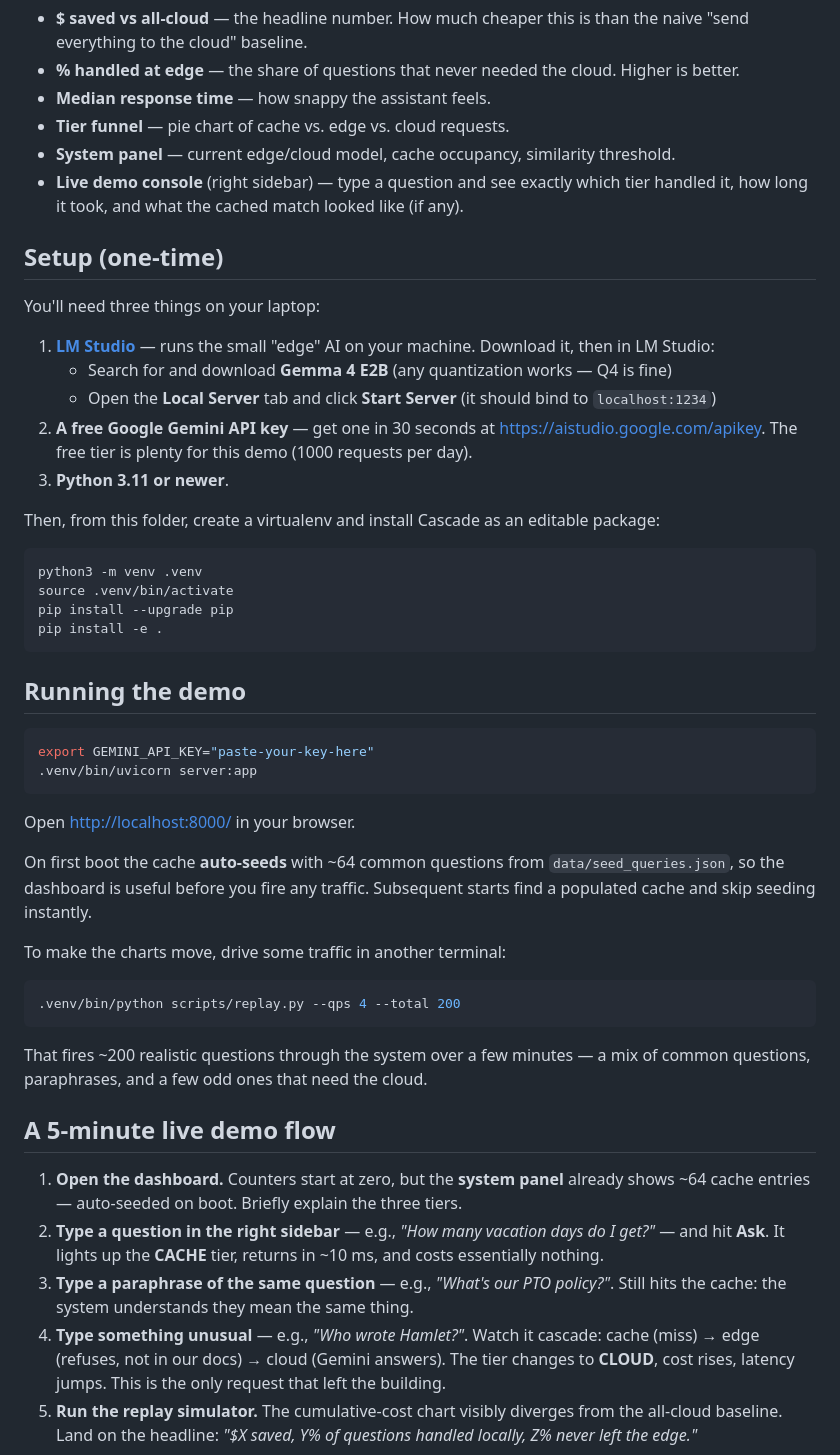
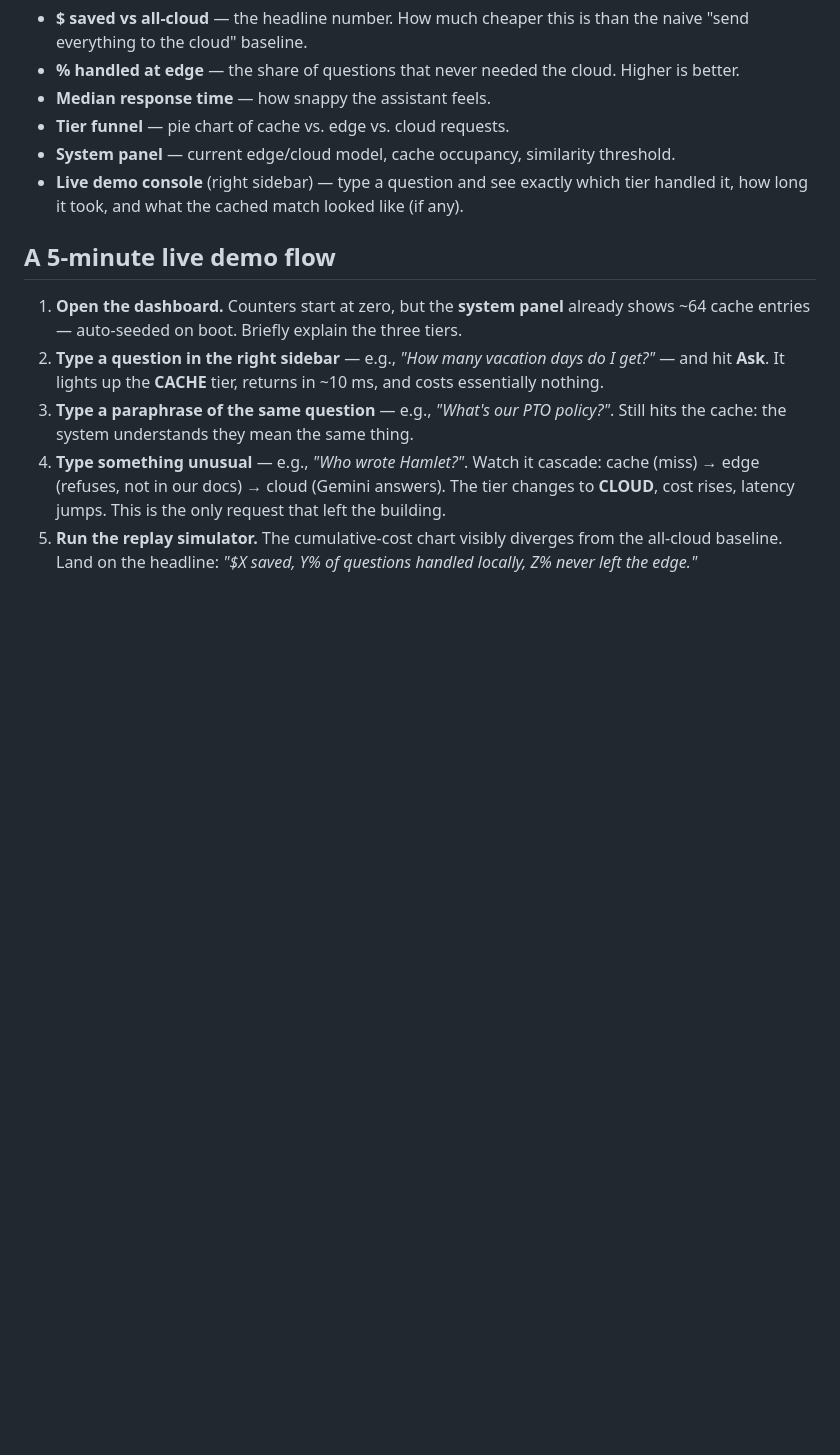
Before and after one commit to DaSword/CascadeLLM, a Markdown page: README.md, the part around the change. GitHub-like rendering; blank space fills up the shorter version.

````diff
--- a/README.md
+++ b/README.md
@@ -22,44 +22,6 @@ A live dashboard shows, in real time, how much money you saved vs. sending every
 - **Tier funnel** — pie chart of cache vs. edge vs. cloud requests.
 - **System panel** — current edge/cloud model, cache occupancy, similarity threshold.
 - **Live demo console** (right sidebar) — type a question and see exactly which tier handled it, how long it took, and what the cached match looked like (if any).
-
-## Setup (one-time)
-
-You'll need three things on your laptop:
-
-1. **[LM Studio](https://lmstudio.io/)** — runs the small "edge" AI on your machine. Download it, then in LM Studio:
-   - Search for and download **Gemma 4 E2B** (any quantization works — Q4 is fine)
-   - Open the **Local Server** tab and click **Start Server** (it should bind to `localhost:1234`)
-2. **A free Google Gemini API key** — get one in 30 seconds at <https://aistudio.google.com/apikey>. The free tier is plenty for this demo (1000 requests per day).
-3. **Python 3.11 or newer**.
-
-Then, from this folder, create a virtualenv and install Cascade as an editable package:
-
-```bash
-python3 -m venv .venv
-source .venv/bin/activate
-pip install --upgrade pip
-pip install -e .
-```
-
-## Running the demo
-
-```bash
-export GEMINI_API_KEY="paste-your-key-here"
-.venv/bin/uvicorn server:app
-```
-
-Open <http://localhost:8000/> in your browser.
-
-On first boot the cache **auto-seeds** with ~64 common questions from `data/seed_queries.json`, so the dashboard is useful before you fire any traffic. Subsequent starts find a populated cache and skip seeding instantly.
-
-To make the charts move, drive some traffic in another terminal:
-
-```bash
-.venv/bin/python scripts/replay.py --qps 4 --total 200
-```
-
-That fires ~200 realistic questions through the system over a few minutes — a mix of common questions, paraphrases, and a few odd ones that need the cloud.
 
 ## A 5-minute live demo flow
 
````
